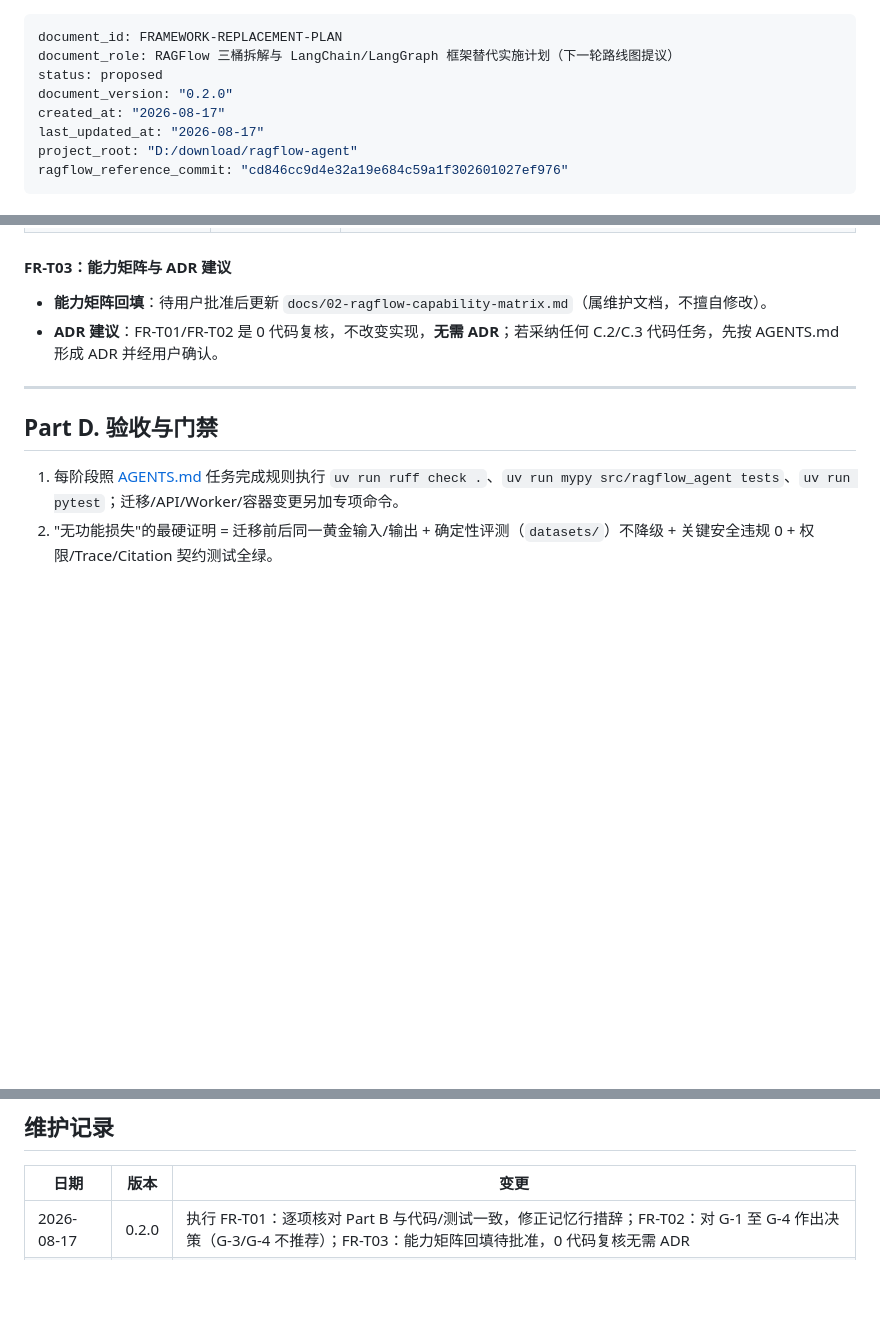
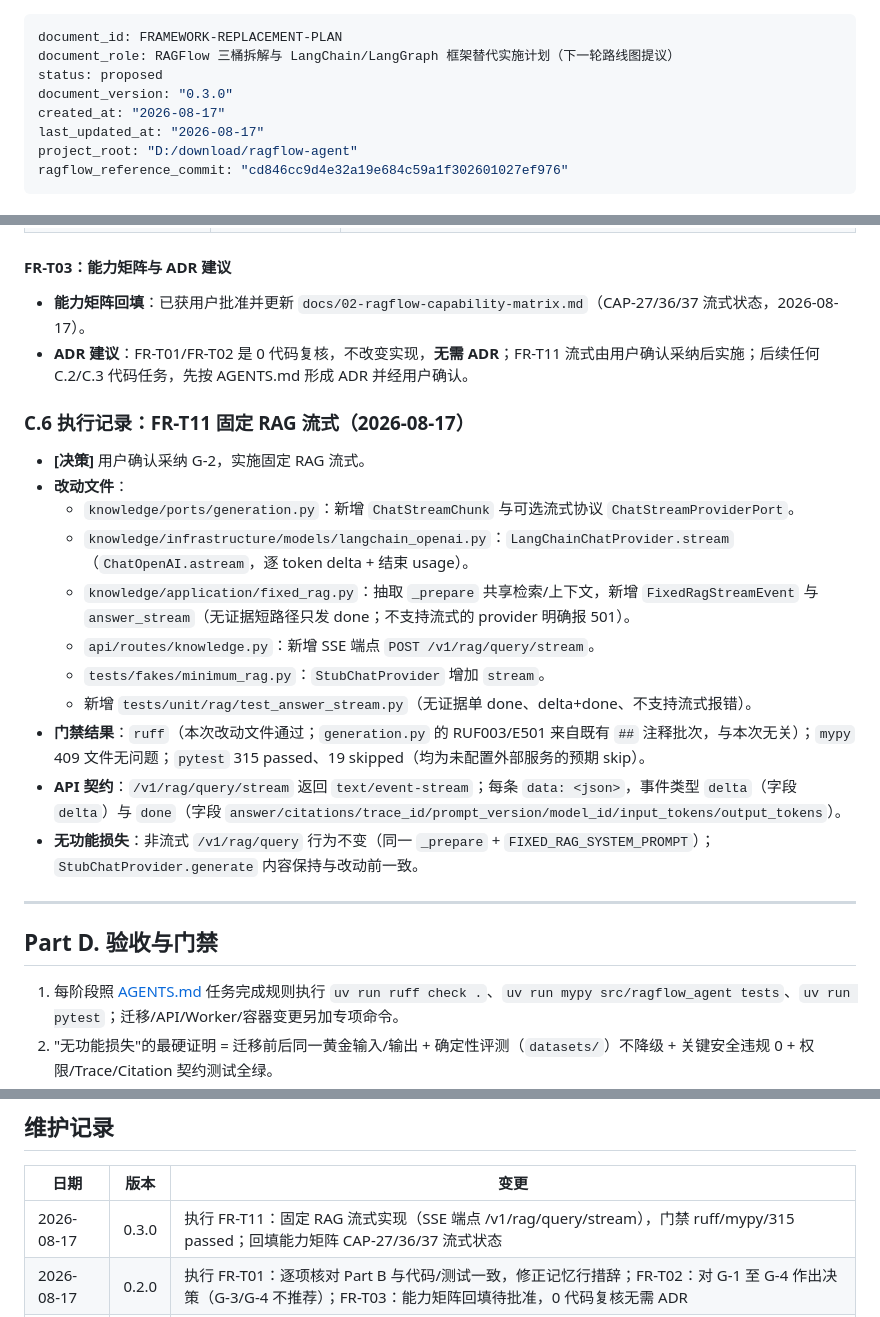
Before and after one commit to haonanhu02-jpg/rag-, a Markdown page: docs/11-framework-replacement-plan.md, 3 parts joined by grey strips. Drawn GitHub-style; blank space fills up the shorter version.

Commit message:
docs: record FR-T11 fixed-RAG streaming implementation

```diff
--- a/docs/11-framework-replacement-plan.md
+++ b/docs/11-framework-replacement-plan.md
@@ -2,7 +2,7 @@
 document_id: FRAMEWORK-REPLACEMENT-PLAN
 document_role: RAGFlow 三桶拆解与 LangChain/LangGraph 框架替代实施计划（下一轮路线图提议）
 status: proposed
-document_version: "0.2.0"
+document_version: "0.3.0"
 created_at: "2026-08-17"
 last_updated_at: "2026-08-17"
 project_root: "D:/download/ragflow-agent"
@@ -216,8 +216,22 @@ C.1 复核（0 代码，必做） → C.2 微整合（可选） → C.3 候选
 
 #### FR-T03：能力矩阵与 ADR 建议
 
-- **能力矩阵回填**：待用户批准后更新 `docs/02-ragflow-capability-matrix.md`（属维护文档，不擅自修改）。
-- **ADR 建议**：FR-T01/FR-T02 是 0 代码复核，不改变实现，**无需 ADR**；若采纳任何 C.2/C.3 代码任务，先按 AGENTS.md 形成 ADR 并经用户确认。
+- **能力矩阵回填**：已获用户批准并更新 `docs/02-ragflow-capability-matrix.md`（CAP-27/36/37 流式状态，2026-08-17）。
+- **ADR 建议**：FR-T01/FR-T02 是 0 代码复核，不改变实现，**无需 ADR**；FR-T11 流式由用户确认采纳后实施；后续任何 C.2/C.3 代码任务，先按 AGENTS.md 形成 ADR 并经用户确认。
+
+### C.6 执行记录：FR-T11 固定 RAG 流式（2026-08-17）
+
+- **[决策]** 用户确认采纳 G-2，实施固定 RAG 流式。
+- **改动文件**：
+  - `knowledge/ports/generation.py`：新增 `ChatStreamChunk` 与可选流式协议 `ChatStreamProviderPort`。
+  - `knowledge/infrastructure/models/langchain_openai.py`：`LangChainChatProvider.stream`（`ChatOpenAI.astream`，逐 token delta + 结束 usage）。
+  - `knowledge/application/fixed_rag.py`：抽取 `_prepare` 共享检索/上下文，新增 `FixedRagStreamEvent` 与 `answer_stream`（无证据短路径只发 done；不支持流式的 provider 明确报 501）。
+  - `api/routes/knowledge.py`：新增 SSE 端点 `POST /v1/rag/query/stream`。
+  - `tests/fakes/minimum_rag.py`：`StubChatProvider` 增加 `stream`。
+  - 新增 `tests/unit/rag/test_answer_stream.py`（无证据单 done、delta+done、不支持流式报错）。
+- **门禁结果**：`ruff`（本次改动文件通过；`generation.py` 的 RUF003/E501 来自既有 `##` 注释批次，与本次无关）；`mypy` 409 文件无问题；`pytest` 315 passed、19 skipped（均为未配置外部服务的预期 skip）。
+- **API 契约**：`/v1/rag/query/stream` 返回 `text/event-stream`；每条 `data: <json>`，事件类型 `delta`（字段 `delta`）与 `done`（字段 `answer/citations/trace_id/prompt_version/model_id/input_tokens/output_tokens`）。
+- **无功能损失**：非流式 `/v1/rag/query` 行为不变（同一 `_prepare` + `FIXED_RAG_SYSTEM_PROMPT`）；`StubChatProvider.generate` 内容保持与改动前一致。
 
 ---
 
@@ -246,5 +260,6 @@ C.1 复核（0 代码，必做） → C.2 微整合（可选） → C.3 候选
 
 | 日期 | 版本 | 变更 |
 |---|---|---|
+| 2026-08-17 | 0.3.0 | 执行 FR-T11：固定 RAG 流式实现（SSE 端点 /v1/rag/query/stream），门禁 ruff/mypy/315 passed；回填能力矩阵 CAP-27/36/37 流式状态 |
 | 2026-08-17 | 0.2.0 | 执行 FR-T01：逐项核对 Part B 与代码/测试一致，修正记忆行措辞；FR-T02：对 G-1 至 G-4 作出决策（G-3/G-4 不推荐）；FR-T03：能力矩阵回填待批准，0 代码复核无需 ADR |
 | 2026-08-17 | 0.1.0 | 创建：RAGFlow 三桶拆解、映射到本项目代码的现状复核、下一轮路线图实施计划提议 |
```
